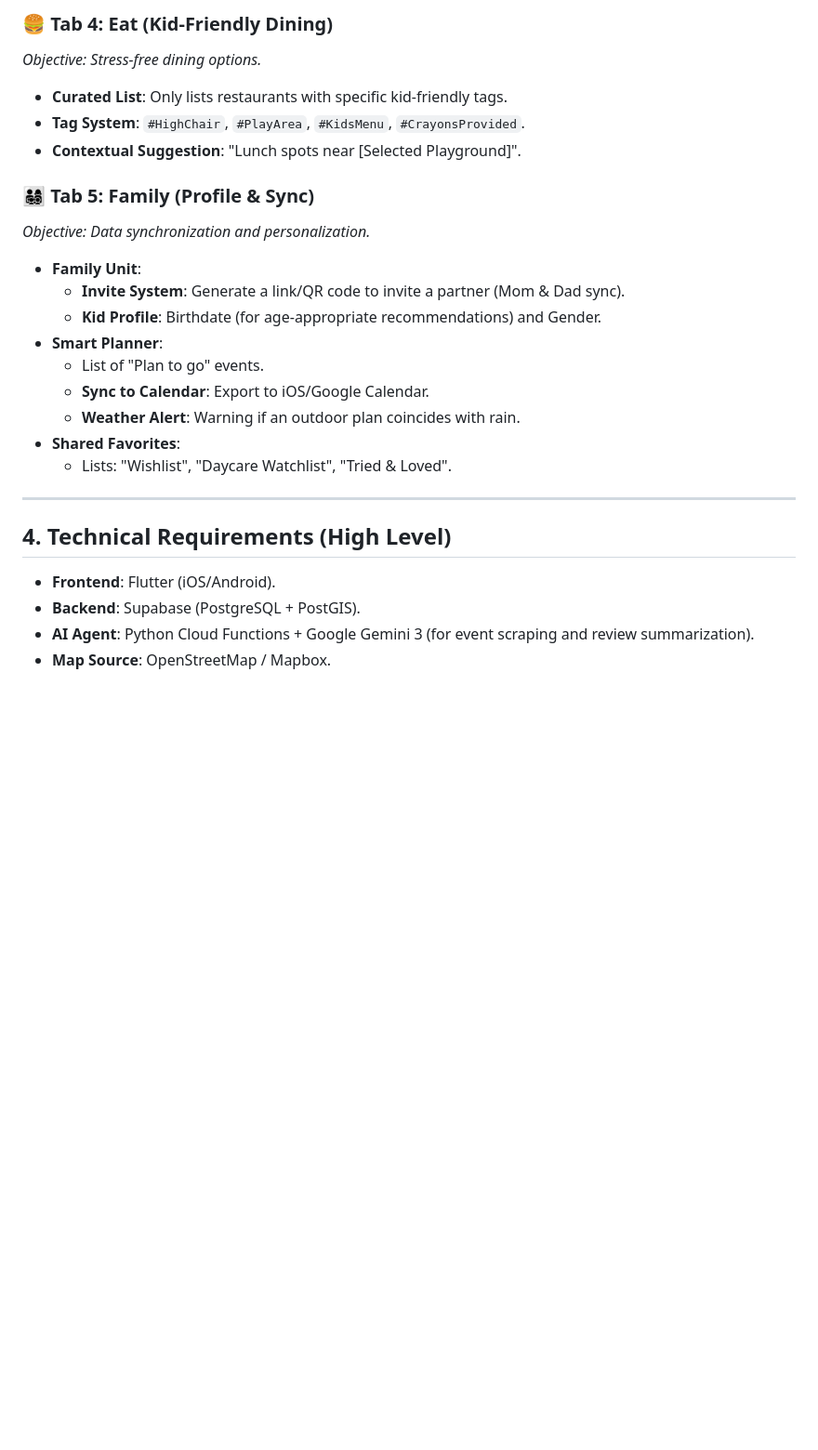
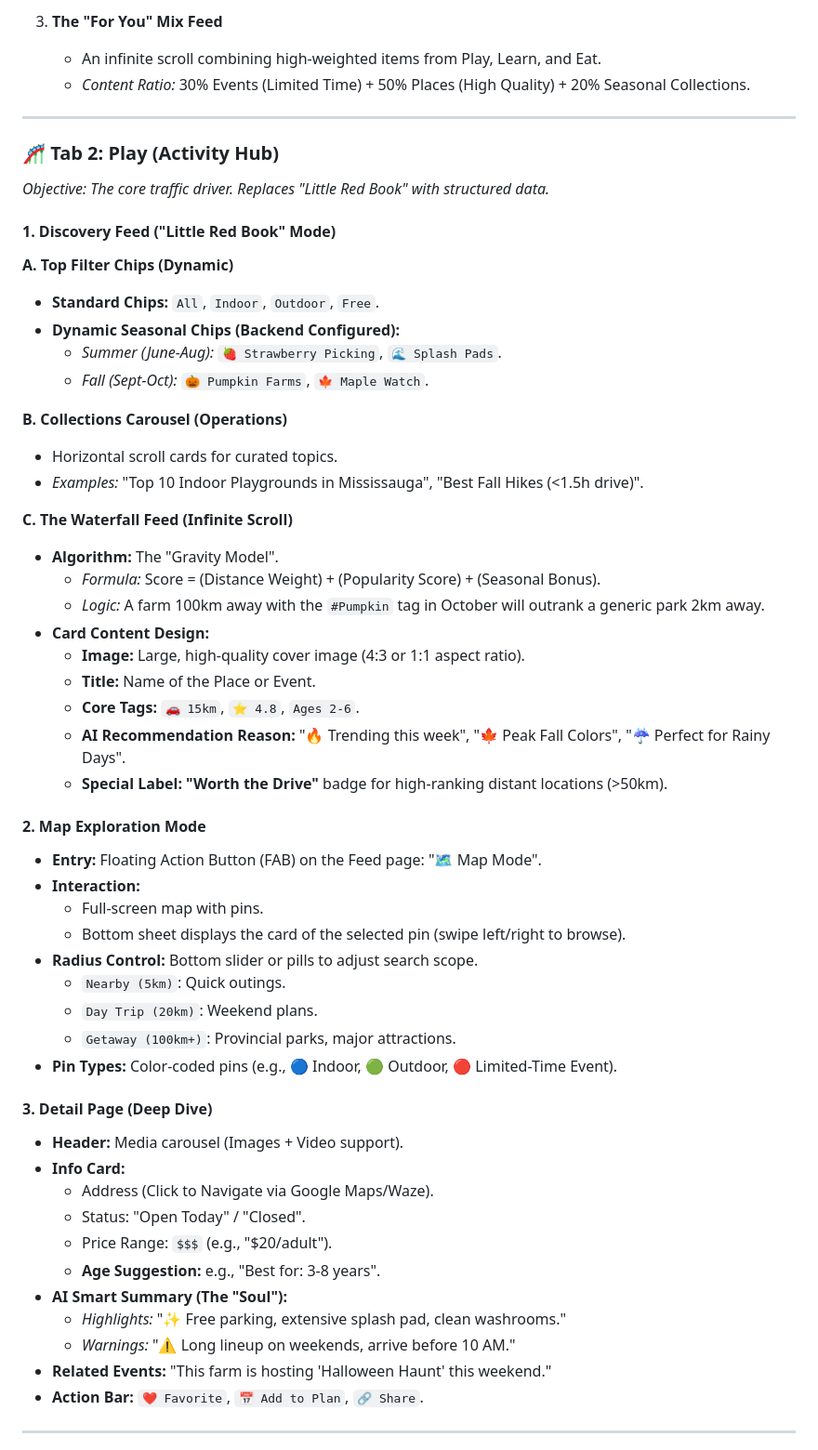
Before and after one commit to yuehengyu/ontario-kids-discovery, a Markdown page: docs/PRD_v1.md, the part around one of its changes. Shown at 93% size. Drawn GitHub-style; blank space fills up the shorter version.

```diff
--- a/docs/PRD_v1.md
+++ b/docs/PRD_v1.md
@@ -65,27 +60,57 @@
-### 🍔 Tab 4: Eat (Kid-Friendly Dining)
-*Objective: Stress-free dining options.*
-
-* **Curated List**: Only lists restaurants with specific kid-friendly tags.
-* **Tag System**: `#HighChair`, `#PlayArea`, `#KidsMenu`, `#CrayonsProvided`.
-* **Contextual Suggestion**: "Lunch spots near [Selected Playground]".
-
-### 👨‍👩‍👧‍👦 Tab 5: Family (Profile & Sync)
-*Objective: Data synchronization and personalization.*
-
-* **Family Unit**:
-    * **Invite System**: Generate a link/QR code to invite a partner (Mom & Dad sync).
-    * **Kid Profile**: Birthdate (for age-appropriate recommendations) and Gender.
-* **Smart Planner**:
-    * List of "Plan to go" events.
-    * **Sync to Calendar**: Export to iOS/Google Calendar.
-    * **Weather Alert**: Warning if an outdoor plan coincides with rain.
-* **Shared Favorites**:
-    * Lists: "Wishlist", "Daycare Watchlist", "Tried & Loved".
+3.  **The "For You" Mix Feed**
+    - An infinite scroll combining high-weighted items from Play, Learn, and Eat.
+    - *Content Ratio:* 30% Events (Limited Time) + 50% Places (High Quality) + 20% Seasonal Collections.
 
 ---
 
-## 4. Technical Requirements (High Level)
-* **Frontend**: Flutter (iOS/Android).
-* **Backend**: Supabase (PostgreSQL + PostGIS).
-* **AI Agent**: Python Cloud Functions + Google Gemini 3 (for event scraping and review summarization).
-* **Map Source**: OpenStreetMap / Mapbox.
+### 🎢 Tab 2: Play (Activity Hub)
+*Objective: The core traffic driver. Replaces "Little Red Book" with structured data.*
+
+#### **1. Discovery Feed ("Little Red Book" Mode)**
+**A. Top Filter Chips (Dynamic)**
+- **Standard Chips:** `All`, `Indoor`, `Outdoor`, `Free`.
+- **Dynamic Seasonal Chips (Backend Configured):**
+    - *Summer (June-Aug):* `🍓 Strawberry Picking`, `🌊 Splash Pads`.
+    - *Fall (Sept-Oct):* `🎃 Pumpkin Farms`, `🍁 Maple Watch`.
+
+**B. Collections Carousel (Operations)**
+- Horizontal scroll cards for curated topics.
+- *Examples:* "Top 10 Indoor Playgrounds in Mississauga", "Best Fall Hikes (<1.5h drive)".
+
+**C. The Waterfall Feed (Infinite Scroll)**
+- **Algorithm:** The "Gravity Model".
+    - *Formula:* Score = (Distance Weight) + (Popularity Score) + (Seasonal Bonus).
+    - *Logic:* A farm 100km away with the `#Pumpkin` tag in October will outrank a generic park 2km away.
+- **Card Content Design:**
+    - **Image:** Large, high-quality cover image (4:3 or 1:1 aspect ratio).
+    - **Title:** Name of the Place or Event.
+    - **Core Tags:** `🚗 15km`, `⭐️ 4.8`, `Ages 2-6`.
+    - **AI Recommendation Reason:** "🔥 Trending this week", "🍁 Peak Fall Colors", "☔️ Perfect for Rainy Days".
+    - **Special Label:** **"Worth the Drive"** badge for high-ranking distant locations (>50km).
+
+#### **2. Map Exploration Mode**
+- **Entry:** Floating Action Button (FAB) on the Feed page: "🗺️ Map Mode".
+- **Interaction:**
+    - Full-screen map with pins.
+    - Bottom sheet displays the card of the selected pin (swipe left/right to browse).
+- **Radius Control:** Bottom slider or pills to adjust search scope.
+    - `Nearby (5km)`: Quick outings.
+    - `Day Trip (20km)`: Weekend plans.
+    - `Getaway (100km+)`: Provincial parks, major attractions.
+- **Pin Types:** Color-coded pins (e.g., 🔵 Indoor, 🟢 Outdoor, 🔴 Limited-Time Event).
+
+#### **3. Detail Page (Deep Dive)**
+- **Header:** Media carousel (Images + Video support).
+- **Info Card:**
+    - Address (Click to Navigate via Google Maps/Waze).
+    - Status: "Open Today" / "Closed".
+    - Price Range: `$$$` (e.g., "$20/adult").
+    - **Age Suggestion:** e.g., "Best for: 3-8 years".
+- **AI Smart Summary (The "Soul"):**
+    - *Highlights:* "✨ Free parking, extensive splash pad, clean washrooms."
+    - *Warnings:* "⚠️ Long lineup on weekends, arrive before 10 AM."
+- **Related Events:** "This farm is hosting 'Halloween Haunt' this weekend."
+- **Action Bar:** `❤️ Favorite`, `📅 Add to Plan`, `🔗 Share`.
+
+---
+
```
Also changed, not shown: other parts of docs/PRD_v1.md (+131 -48 lines).
